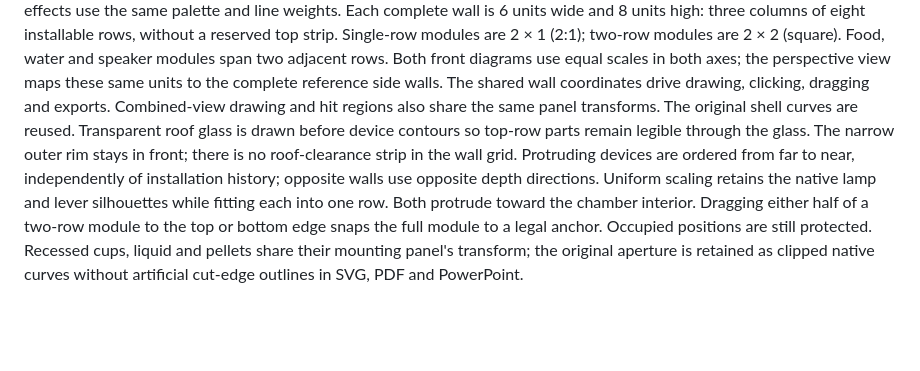
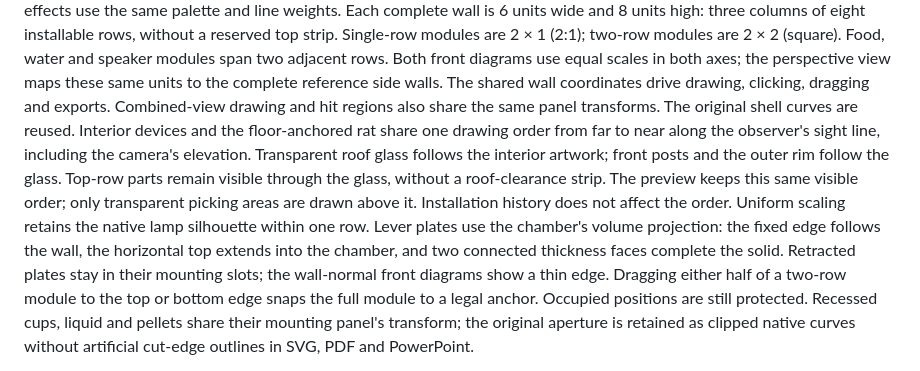
Before and after one commit to zhang-mengjia/chamber-studio, a Markdown page: docs/illustration-style.md, the part around the change. GitHub-like rendering; blank space fills up the shorter version.

```diff
--- a/docs/illustration-style.md
+++ b/docs/illustration-style.md
@@ -19,13 +19,17 @@ modules span two adjacent rows. Both front diagrams use equal scales in both axe
 the perspective view maps these same units to the complete reference side walls.
 The shared wall coordinates drive drawing, clicking, dragging and exports.
 Combined-view drawing and hit regions also share the same panel transforms.
-The original shell curves are reused. Transparent roof glass is drawn before
-device contours so top-row parts remain legible through the glass. The narrow
-outer rim stays in front; there is no roof-clearance strip in the wall grid.
-Protruding devices are ordered from far to near, independently of installation
-history; opposite walls use opposite depth directions. Uniform scaling retains
-the native lamp and lever silhouettes while fitting each into one row. Both
-protrude toward the chamber interior. Dragging either half of a two-row module to
+The original shell curves are reused. Interior devices and the floor-anchored rat
+share one drawing order from far to near along the observer's sight line, including
+the camera's elevation. Transparent roof glass follows the interior artwork; front
+posts and the outer rim follow the glass. Top-row parts remain visible through the
+glass, without a roof-clearance strip. The preview keeps this same visible order;
+only transparent picking areas are drawn above it. Installation history does not
+affect the order. Uniform scaling retains the native lamp silhouette within one
+row. Lever plates use the chamber's volume projection: the fixed edge follows the
+wall, the horizontal top extends into the chamber, and two connected thickness
+faces complete the solid. Retracted plates stay in their mounting slots; the
+wall-normal front diagrams show a thin edge. Dragging either half of a two-row module to
 the top or bottom edge snaps the full module to a legal anchor. Occupied positions
 are still protected.
 Recessed cups, liquid and pellets share their mounting panel's transform;
```
Also changed, not shown: README.md (+1 -1 lines), README.zh-CN.md (+1 -1 lines), docs/preview.png, docs/reference-style.png, 6 other files.
